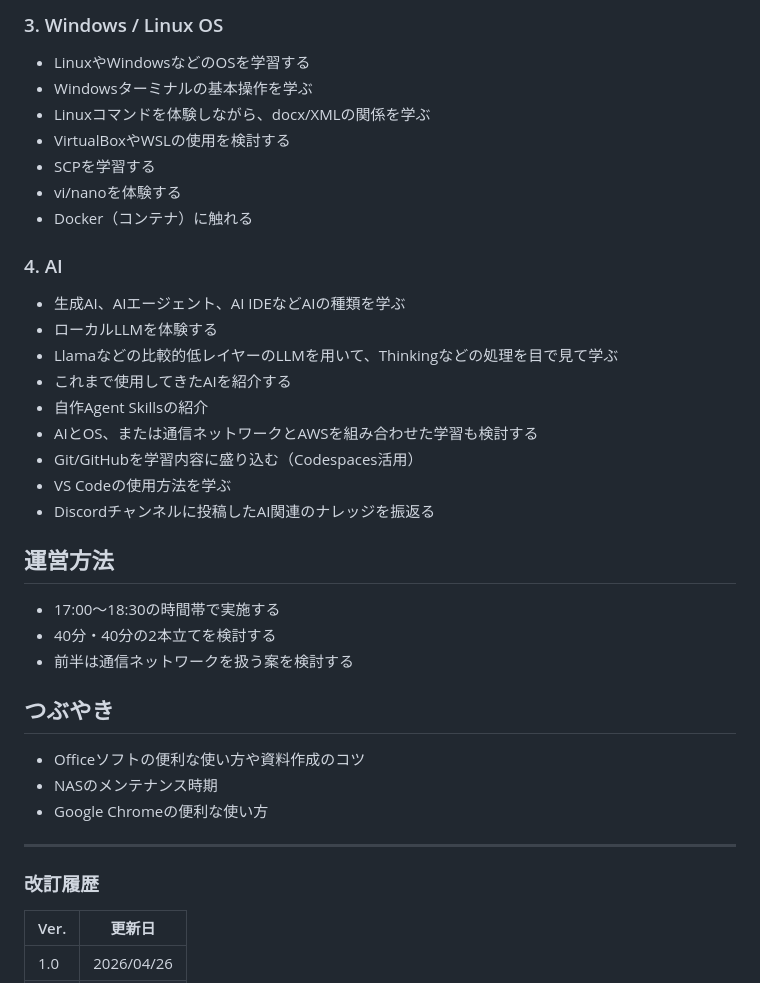
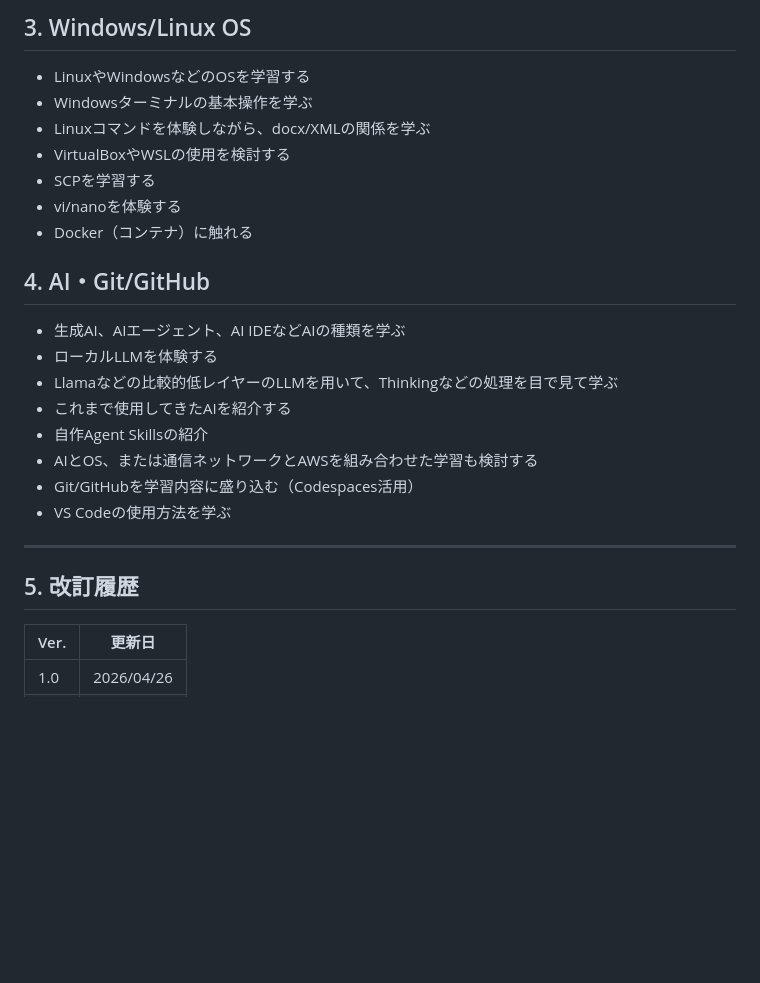
Before and after one commit to nagaissue/nw-circle, a Markdown page: articles/nwcircle-plan2026.md, the part around one of its changes. GitHub-like rendering; blank space fills up the shorter version.

```diff
--- a/articles/nwcircle-plan2026.md
+++ b/articles/nwcircle-plan2026.md
@@ -57,5 +53,5 @@ published: true
 
-### 3. Windows / Linux OS
+## 3. Windows/Linux OS
 
 - LinuxやWindowsなどのOSを学習する
 - Windowsターミナルの基本操作を学ぶ
@@ -65,7 +61,7 @@ published: true
 - vi/nanoを体験する
 - Docker（コンテナ）に触れる
 
-### 4. AI
+## 4. AI・Git/GitHub
 
 - 生成AI、AIエージェント、AI IDEなどAIの種類を学ぶ
 - ローカルLLMを体験する
@@ -75,22 +71,9 @@ published: true
 - AIとOS、または通信ネットワークとAWSを組み合わせた学習も検討する
 - Git/GitHubを学習内容に盛り込む（Codespaces活用）
 - VS Codeの使用方法を学ぶ
-- Discordチャンネルに投稿したAI関連のナレッジを振返る
-
-## 運営方法
-
-- 17:00〜18:30の時間帯で実施する
-- 40分・40分の2本立てを検討する
-- 前半は通信ネットワークを扱う案を検討する
-
-## つぶやき
-
-- Officeソフトの便利な使い方や資料作成のコツ
-- NASのメンテナンス時期
-- Google Chromeの便利な使い方
 
 ---
-### 改訂履歴
+## 5. 改訂履歴
 
 | Ver. | 更新日 |
 | --- | --- |
```
Also changed, not shown: other parts of articles/nwcircle-plan2026.md (+29 -33 lines).
